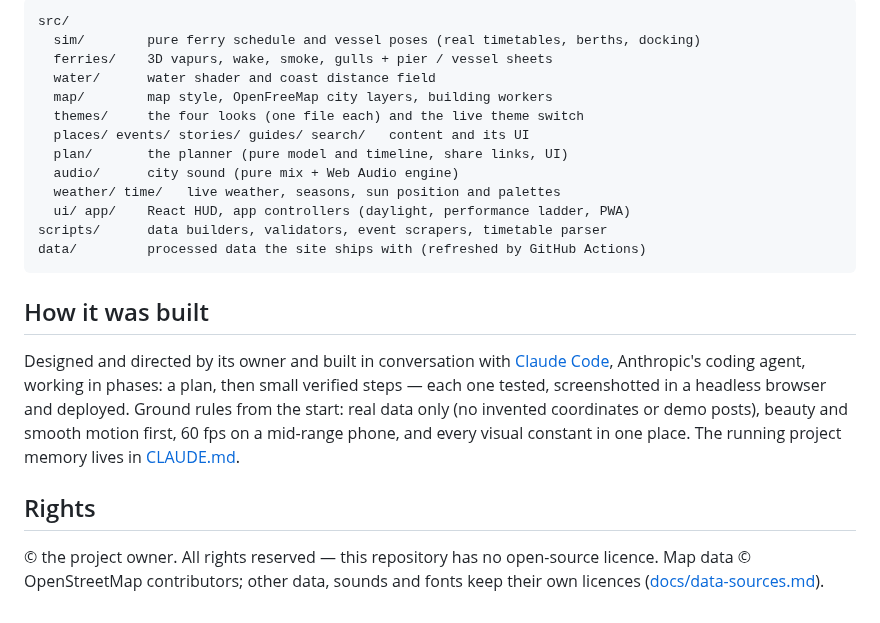
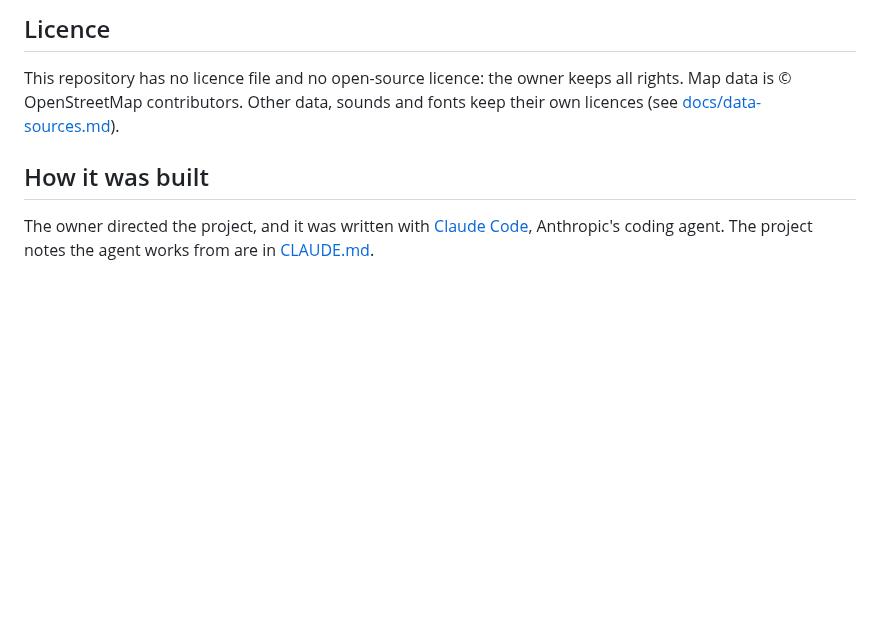
Before and after one commit to mutallimof/CityMap, a Markdown page: README.md, the part around one of its changes. Rendered like a GitHub page; blank space fills up the shorter version.

````diff
--- a/README.md
+++ b/README.md
@@ -72,31 +111,11 @@ Useful URL switches for trying things out:
 
-```
-src/
-  sim/        pure ferry schedule and vessel poses (real timetables, berths, docking)
-  ferries/    3D vapurs, wake, smoke, gulls + pier / vessel sheets
-  water/      water shader and coast distance field
-  map/        map style, OpenFreeMap city layers, building workers
-  themes/     the four looks (one file each) and the live theme switch
-  places/ events/ stories/ guides/ search/   content and its UI
-  plan/       the planner (pure model and timeline, share links, UI)
-  audio/      city sound (pure mix + Web Audio engine)
-  weather/ time/   live weather, seasons, sun position and palettes
-  ui/ app/    React HUD, app controllers (daylight, performance ladder, PWA)
-scripts/      data builders, validators, event scrapers, timetable parser
-data/         processed data the site ships with (refreshed by GitHub Actions)
-```
+## Licence
+
+This repository has no licence file and no open-source licence: the owner keeps all rights. Map data is ©
+OpenStreetMap contributors. Other data, sounds and fonts keep their own licences (see
+[docs/data-sources.md](docs/data-sources.md)).
 
 ## How it was built
 
-Designed and directed by its owner and built in conversation with
-[Claude Code](https://claude.com/claude-code), Anthropic's coding agent, working in phases: a plan, then
-small verified steps — each one tested, screenshotted in a headless browser and deployed. Ground rules
-from the start: real data only (no invented coordinates or demo posts), beauty and smooth motion first,
-60 fps on a mid-range phone, and every visual constant in one place. The running project memory lives in
-[CLAUDE.md](CLAUDE.md).
-
-## Rights
-
-© the project owner. All rights reserved — this repository has no open-source licence. Map data
-© OpenStreetMap contributors; other data, sounds and fonts keep their own licences
-([docs/data-sources.md](docs/data-sources.md)).
+The owner directed the project, and it was written with [Claude Code](https://claude.com/claude-code), Anthropic's
+coding agent. The project notes the agent works from are in [CLAUDE.md](CLAUDE.md).
````
Also changed, not shown: other parts of README.md (+91 -52 lines), CLAUDE.md (+9 -2 lines), docs/screenshots/classic.jpg (deleted), docs/screenshots/night.jpg, docs/screenshots/storybook.jpg (deleted), docs/screenshots/toy.jpg.
